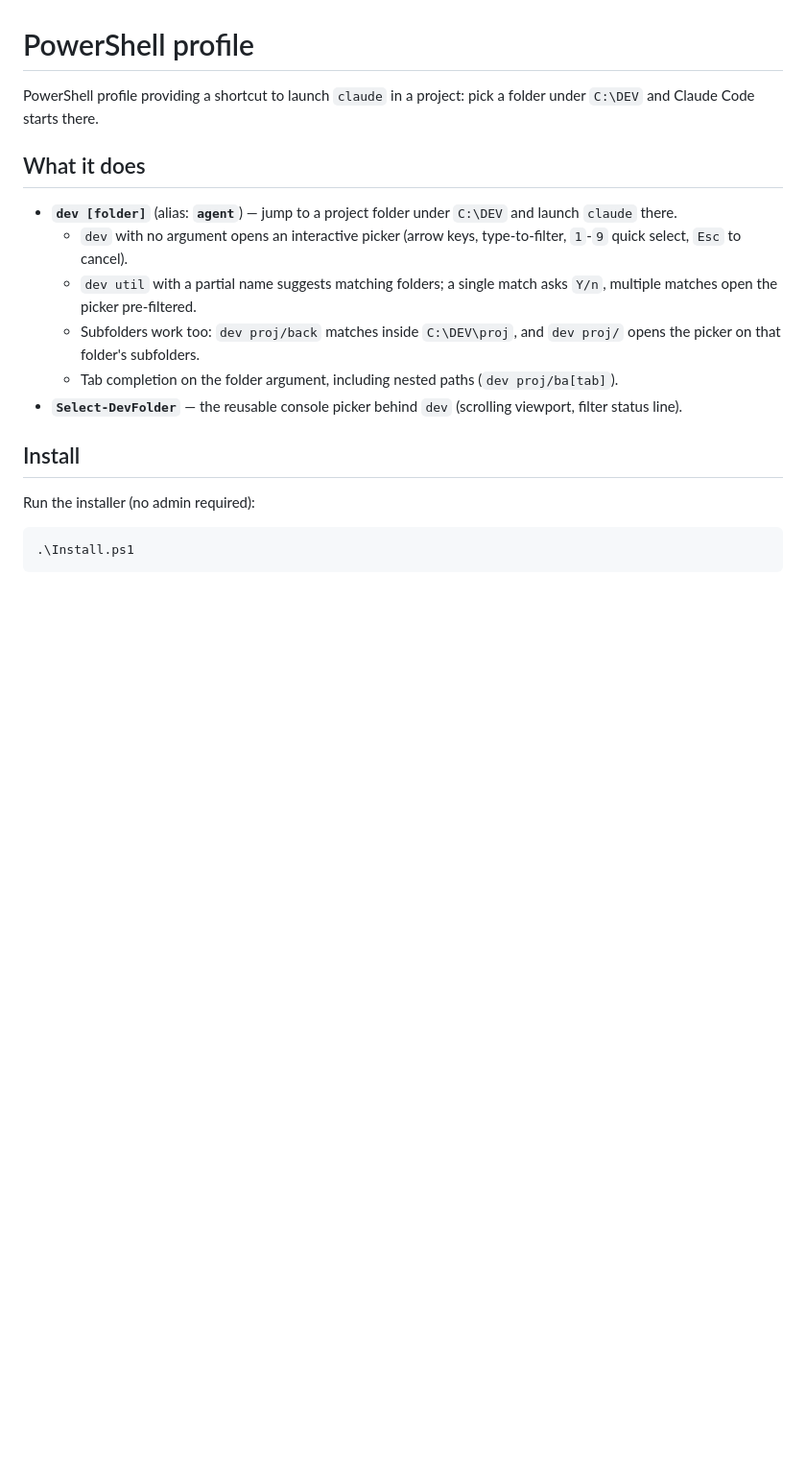
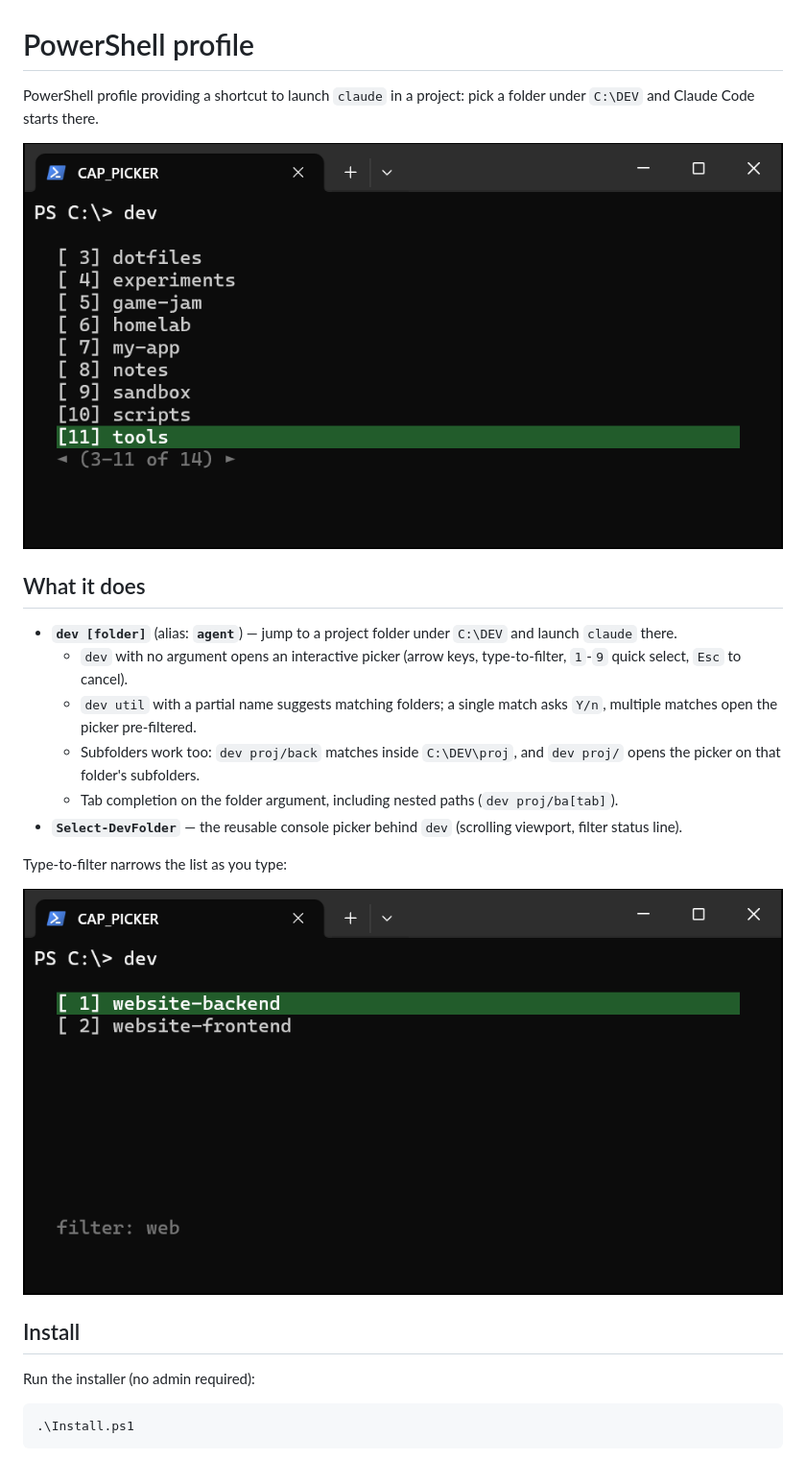
Before and after one commit to Cerbrus/utilities, a Markdown page: powershell-profile/README.md, the part around the change. Shown at 96% size. Rendered like a GitHub page; pictures changed too: powershell-profile/assets/picker-filter.png (added), powershell-profile/assets/picker.png (added); blank space fills up the shorter version.

Commit message:
Add screenshots to utility READMEs
Picker (with pagination and type-to-filter), statusline under a mock Claude Code input box, and the wifi-mute toast.

```diff
--- a/powershell-profile/README.md
+++ b/powershell-profile/README.md
@@ -1,6 +1,8 @@
 # PowerShell profile
 
 PowerShell profile providing a shortcut to launch `claude` in a project: pick a folder under `C:\DEV` and Claude Code starts there.
+
+![The dev folder picker](assets/picker.png)
 
 ## What it does
 
@@ -10,6 +12,10 @@ PowerShell profile providing a shortcut to launch `claude` in a project: pick a
     - Subfolders work too: `dev proj/back` matches inside `C:\DEV\proj`, and `dev proj/` opens the picker on that folder's subfolders.
     - Tab completion on the folder argument, including nested paths (`dev proj/ba[tab]`).
 - **`Select-DevFolder`** — the reusable console picker behind `dev` (scrolling viewport, filter status line).
+
+Type-to-filter narrows the list as you type:
+
+![The picker filtered by typing "web"](assets/picker-filter.png)
 
 ## Install
 
```
Also changed, not shown: claude-statusline/README.md (+5 -1 lines), wifi-mute/README.md (+2 -0 lines), claude-statusline/assets/statusline.png (added), wifi-mute/assets/toast.png (added).
